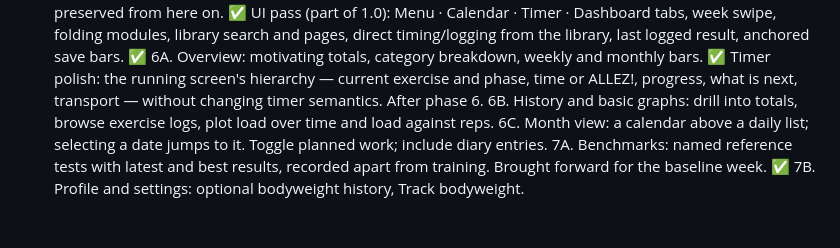
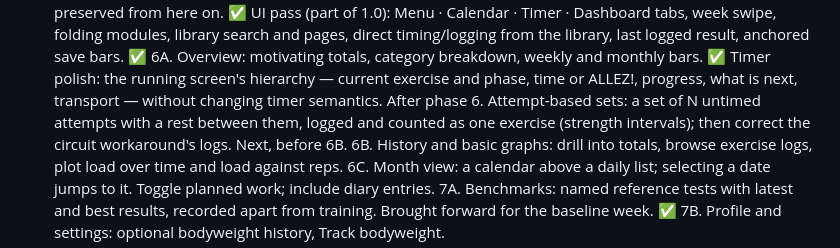
Before and after one commit to yokodake/Melete, a Markdown page: docs/project-brief.md, the part around the change. Rendered like a GitHub page; blank space fills up the shorter version.

```diff
--- a/docs/project-brief.md
+++ b/docs/project-brief.md
@@ -172,6 +172,8 @@ UI pass (part of 1.0): Menu · Calendar · Timer · Dashboard tabs, week swipe,
 6A. Overview: motivating totals, category breakdown, weekly and monthly bars. ✅
 Timer polish: the running screen's hierarchy — current exercise and phase, time or ALLEZ!,
     progress, what is next, transport — without changing timer semantics. After phase 6.
+Attempt-based sets: a set of N untimed attempts with a rest between them, logged and counted as
+    one exercise (strength intervals); then correct the circuit workaround's logs. Next, before 6B.
 6B. History and basic graphs: drill into totals, browse exercise logs, plot load over time and
     load against reps.
 6C. Month view: a calendar above a daily list; selecting a date jumps to it. Toggle planned work;
```
Also changed, not shown: docs/build-status.md (+22 -2 lines).
